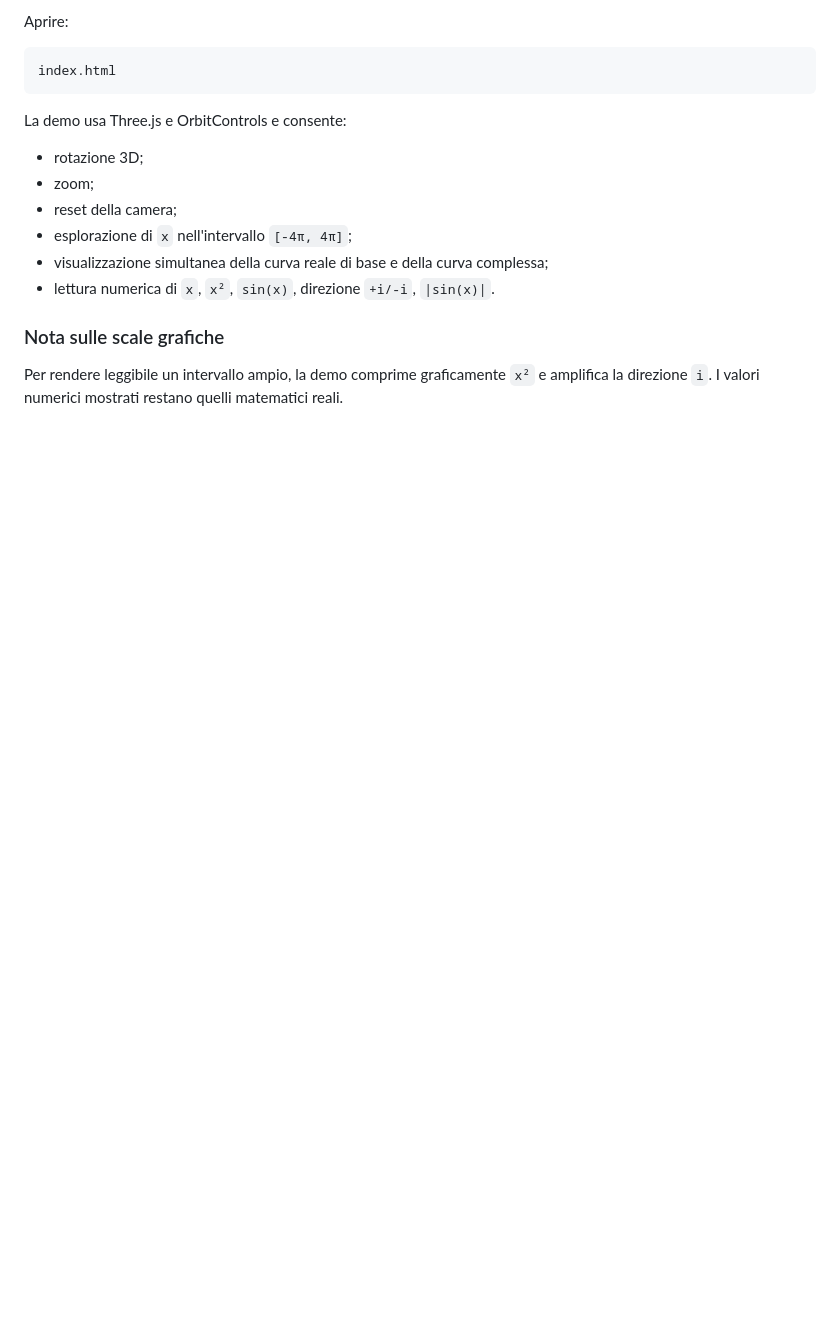
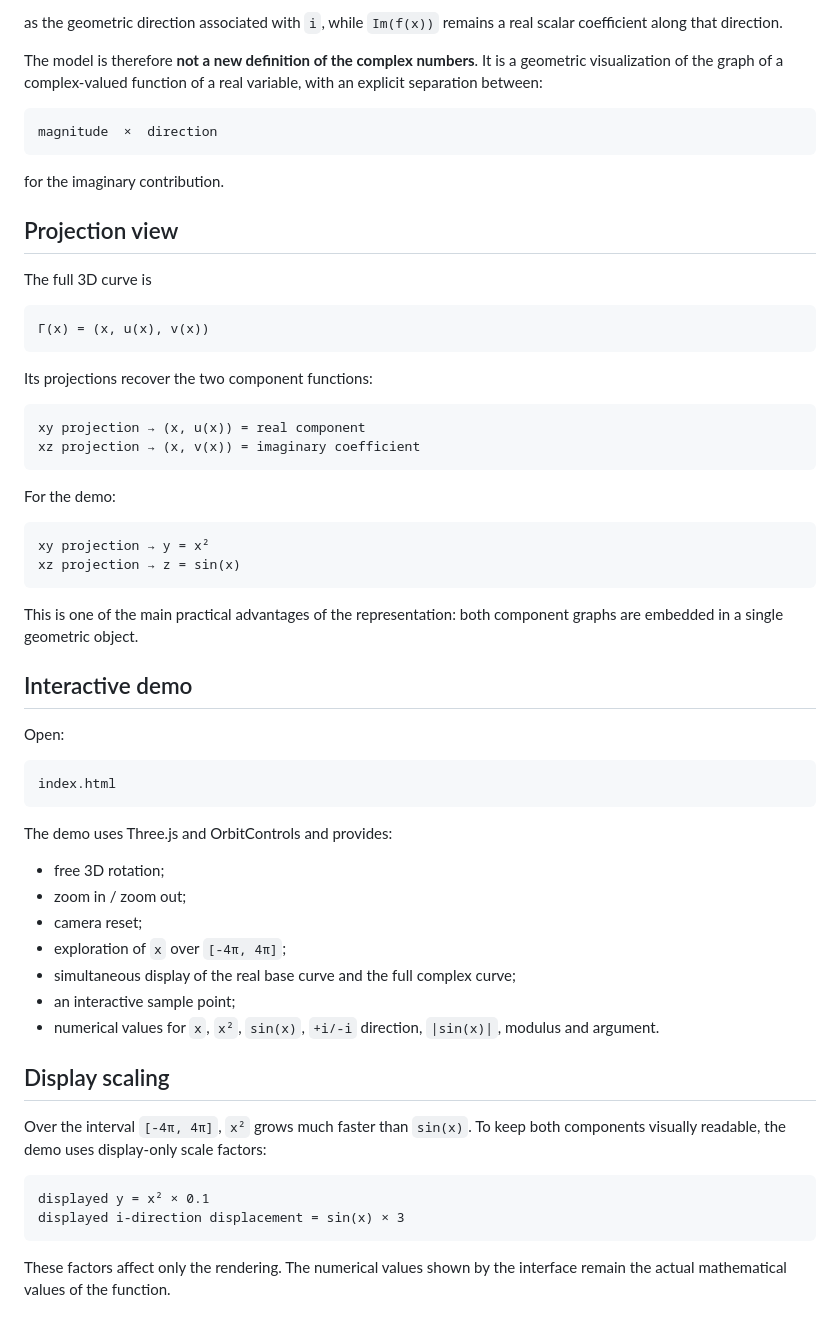
Before and after one commit to akiastyle/3d-i-versor, a Markdown page: README.md, the part around one of its changes. GitHub-like rendering; blank space fills up the shorter version.

````diff
--- a/README.md
+++ b/README.md
@@ -165,19 +201,63 @@ Questa rappresentazione non è una nuova definizione di `C`: è un modo geometri
 
-Aprire:
+as the geometric direction associated with `i`, while `Im(f(x))` remains a real scalar coefficient along that direction.
+
+The model is therefore **not a new definition of the complex numbers**. It is a geometric visualization of the graph of a complex-valued function of a real variable, with an explicit separation between:
+
+```text
+magnitude  ×  direction
+```
+
+for the imaginary contribution.
+
+## Projection view
+
+The full 3D curve is
+
+```text
+Γ(x) = (x, u(x), v(x))
+```
+
+Its projections recover the two component functions:
+
+```text
+xy projection → (x, u(x)) = real component
+xz projection → (x, v(x)) = imaginary coefficient
+```
+
+For the demo:
+
+```text
+xy projection → y = x²
+xz projection → z = sin(x)
+```
+
+This is one of the main practical advantages of the representation: both component graphs are embedded in a single geometric object.
+
+## Interactive demo
+
+Open:
 
 ```text
 index.html
 ```
 
-La demo usa Three.js e OrbitControls e consente:
+The demo uses Three.js and OrbitControls and provides:
 
-- rotazione 3D;
-- zoom;
-- reset della camera;
-- esplorazione di `x` nell'intervallo `[-4π, 4π]`;
-- visualizzazione simultanea della curva reale di base e della curva complessa;
-- lettura numerica di `x`, `x²`, `sin(x)`, direzione `+i/-i`, `|sin(x)|`.
+- free 3D rotation;
+- zoom in / zoom out;
+- camera reset;
+- exploration of `x` over `[-4π, 4π]`;
+- simultaneous display of the real base curve and the full complex curve;
+- an interactive sample point;
+- numerical values for `x`, `x²`, `sin(x)`, `+i/-i` direction, `|sin(x)|`, modulus and argument.
 
-### Nota sulle scale grafiche
+## Display scaling
 
-Per rendere leggibile un intervallo ampio, la demo comprime graficamente `x²` e amplifica la direzione `i`. I valori numerici mostrati restano quelli matematici reali.
+Over the interval `[-4π, 4π]`, `x²` grows much faster than `sin(x)`. To keep both components visually readable, the demo uses display-only scale factors:
+
+```text
+displayed y = x² × 0.1
+displayed i-direction displacement = sin(x) × 3
+```
+
+These factors affect only the rendering. The numerical values shown by the interface remain the actual mathematical values of the function.
````
Also changed, not shown: other parts of README.md (+84 -48 lines).
